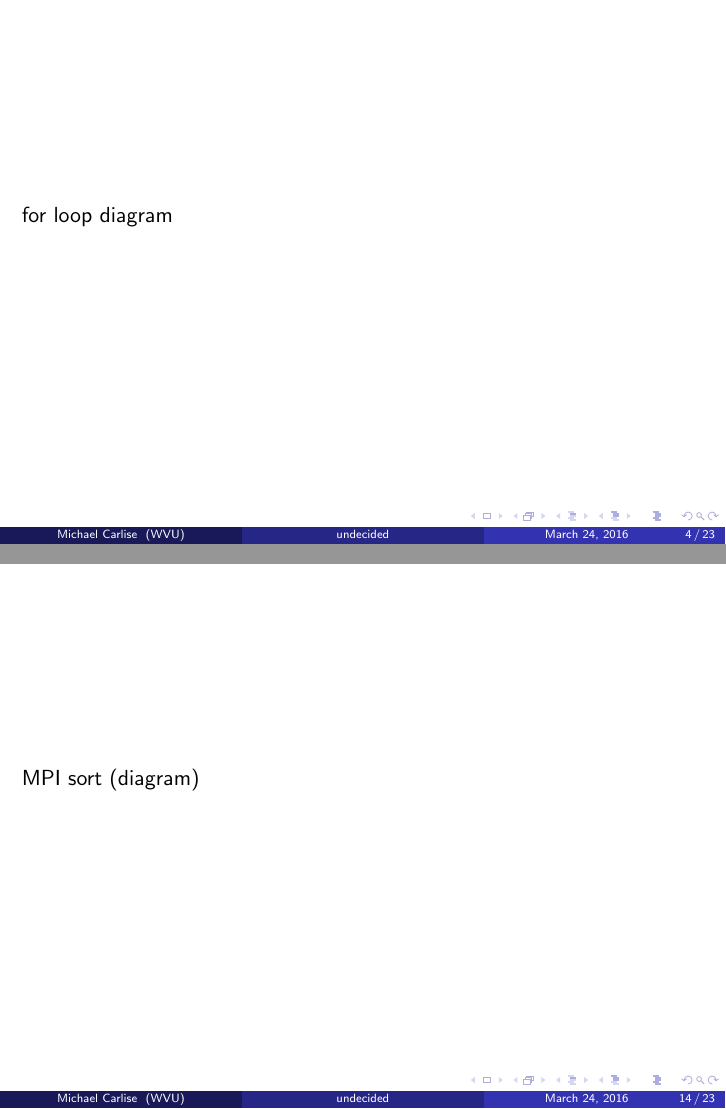
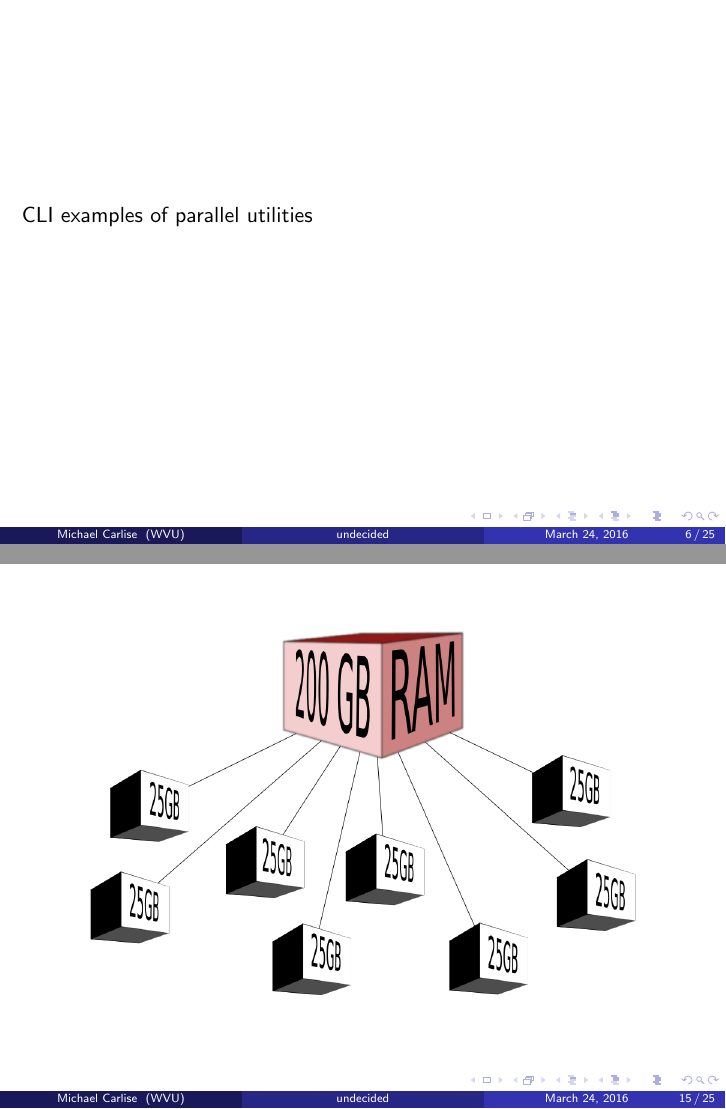
Before and after one commit to WVUHPC/2016-bigData, LaTeX slides (src/main.tex, which reads src/divisions/distributed/mpi/outline.tex, src/divisions/shared/outline.tex): pages 4 and 14 of 23 before the commit and pages 6 and 15 of 25 after it, joined at a grey line. Compiled offline with pdfLaTeX.

Commit message:
Two diagrams added - 	shared forloop diagram 	distributed memory split diagram

```diff
--- a/src/divisions/distributed/mpi/outline.tex
+++ b/src/divisions/distributed/mpi/outline.tex
@@ -1,3 +1,9 @@
+\begin{frame}
+		\begin{figure}
+				\includegraphics[width=0.8\linewidth]{figures/diagrams/splitmem/memsplit}
+		\end{figure}
+\end{frame}
+
 \begin{frame}
 		MPI sort (diagram)
 \end{frame}
--- a/src/divisions/shared/outline.tex
+++ b/src/divisions/shared/outline.tex
@@ -1,6 +1,14 @@
 
 \begin{frame}
-		for loop diagram
+		\begin{figure}
+				\includegraphics[width=0.8\linewidth]{figures/diagrams/forloop/fordiagram}
+		\end{figure}
+\end{frame}
+
+\begin{frame}
+		\begin{figure}
+				\includegraphics[width=0.8\linewidth]{figures/diagrams/forloop/fordiagram2}
+		\end{figure}
 \end{frame}
 
 \begin{frame}
```
Also changed, not shown: src/figures/diagrams/forloop/fordiagram.png (added), src/figures/diagrams/forloop/fordiagram2.png (added), src/figures/diagrams/forloop/forloop1.svg (added), src/figures/diagrams/splitmem/memsplit.png (added), src/figures/diagrams/splitmem/split.svg (added), 3 other files.
